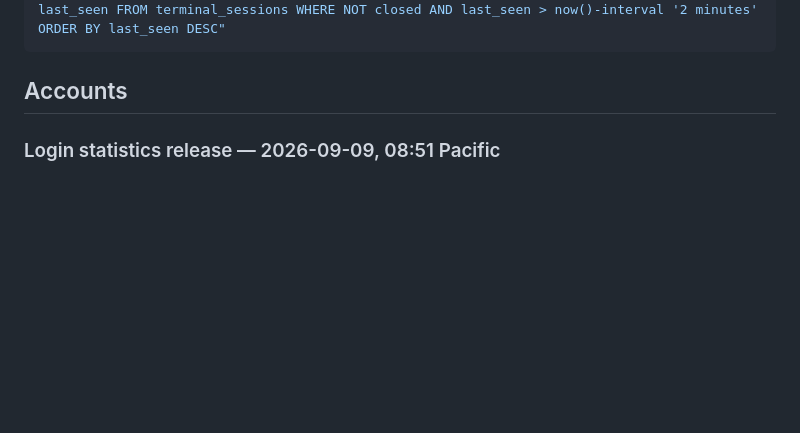
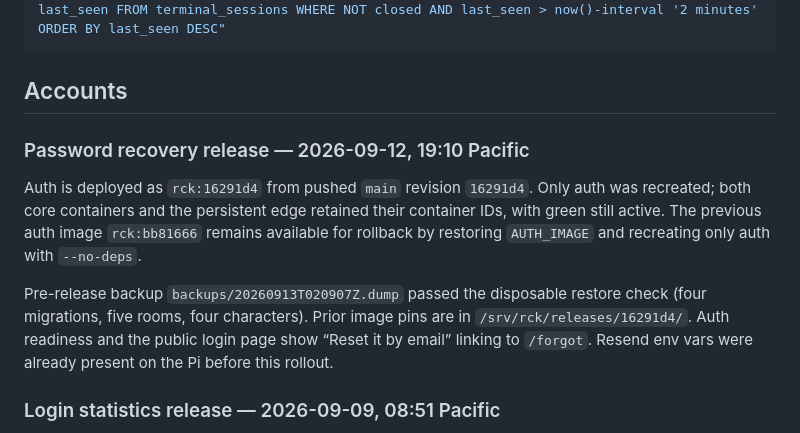
Before and after one commit to mchineboy/sid64-quest, a Markdown page: docs/ALPHA-RUNBOOK.md, the part around the change. Rendered like a GitHub page; blank space fills up the shorter version.

Commit message:
Record auth password-recovery rollout to rck:16291d4.

````diff
--- a/docs/ALPHA-RUNBOOK.md
+++ b/docs/ALPHA-RUNBOOK.md
@@ -98,6 +98,20 @@ docker compose exec -T postgres psql -X -U mud_user -d race_condition_kingdom -c
 ```
 
 ## Accounts
+
+### Password recovery release — 2026-09-12, 19:10 Pacific
+
+Auth is deployed as `rck:16291d4` from pushed `main` revision `16291d4`.
+Only auth was recreated; both core containers and the persistent edge retained
+their container IDs, with green still active. The previous auth image
+`rck:bb81666` remains available for rollback by restoring `AUTH_IMAGE` and
+recreating only auth with `--no-deps`.
+
+Pre-release backup `backups/20260913T020907Z.dump` passed the disposable restore
+check (four migrations, five rooms, four characters). Prior image pins are in
+`/srv/rck/releases/16291d4/`. Auth readiness and the public login page show
+“Reset it by email” linking to `/forgot`. Resend env vars were already present
+on the Pi before this rollout.
 
 ### Login statistics release — 2026-09-09, 08:51 Pacific
 
````
